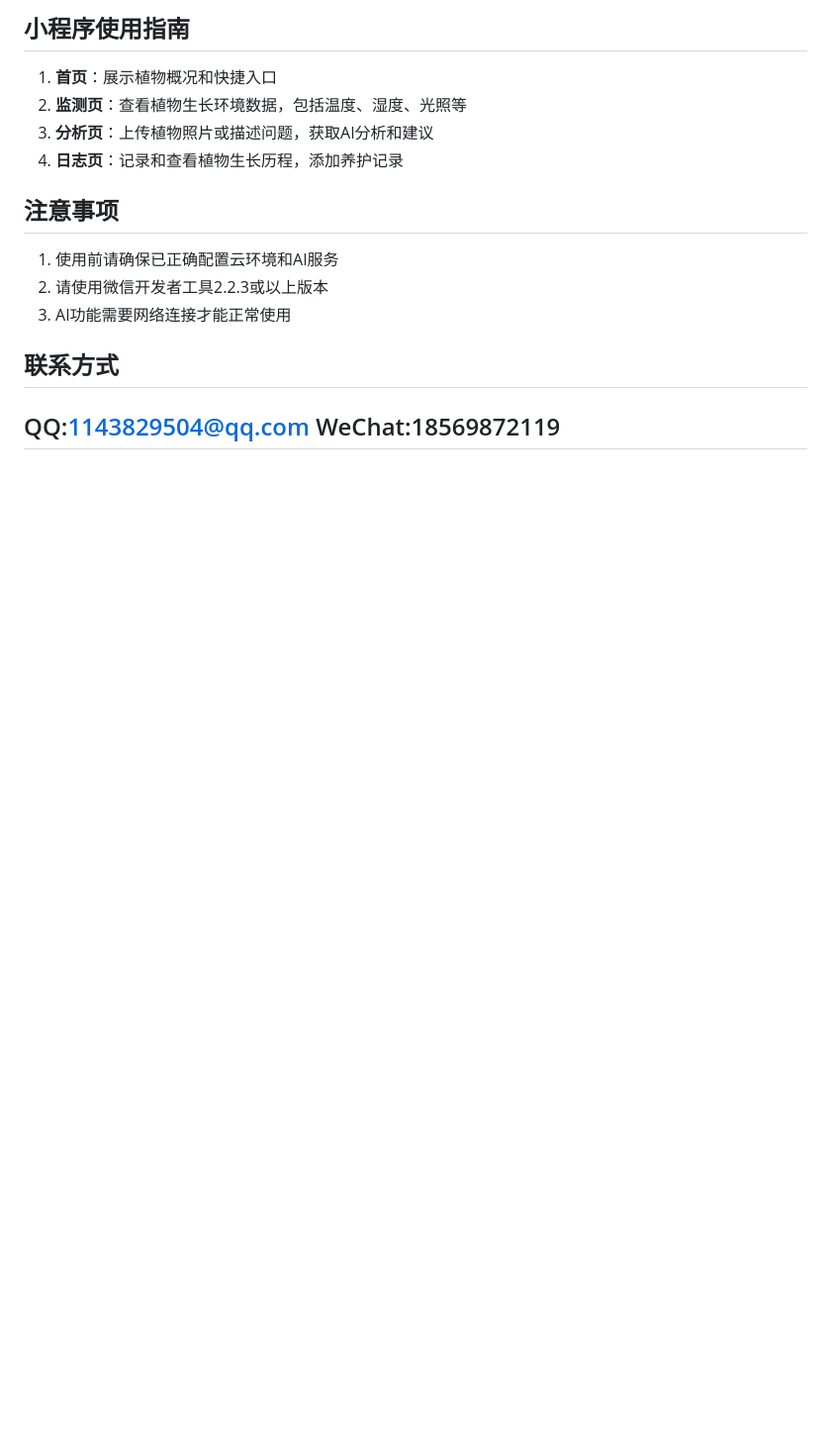
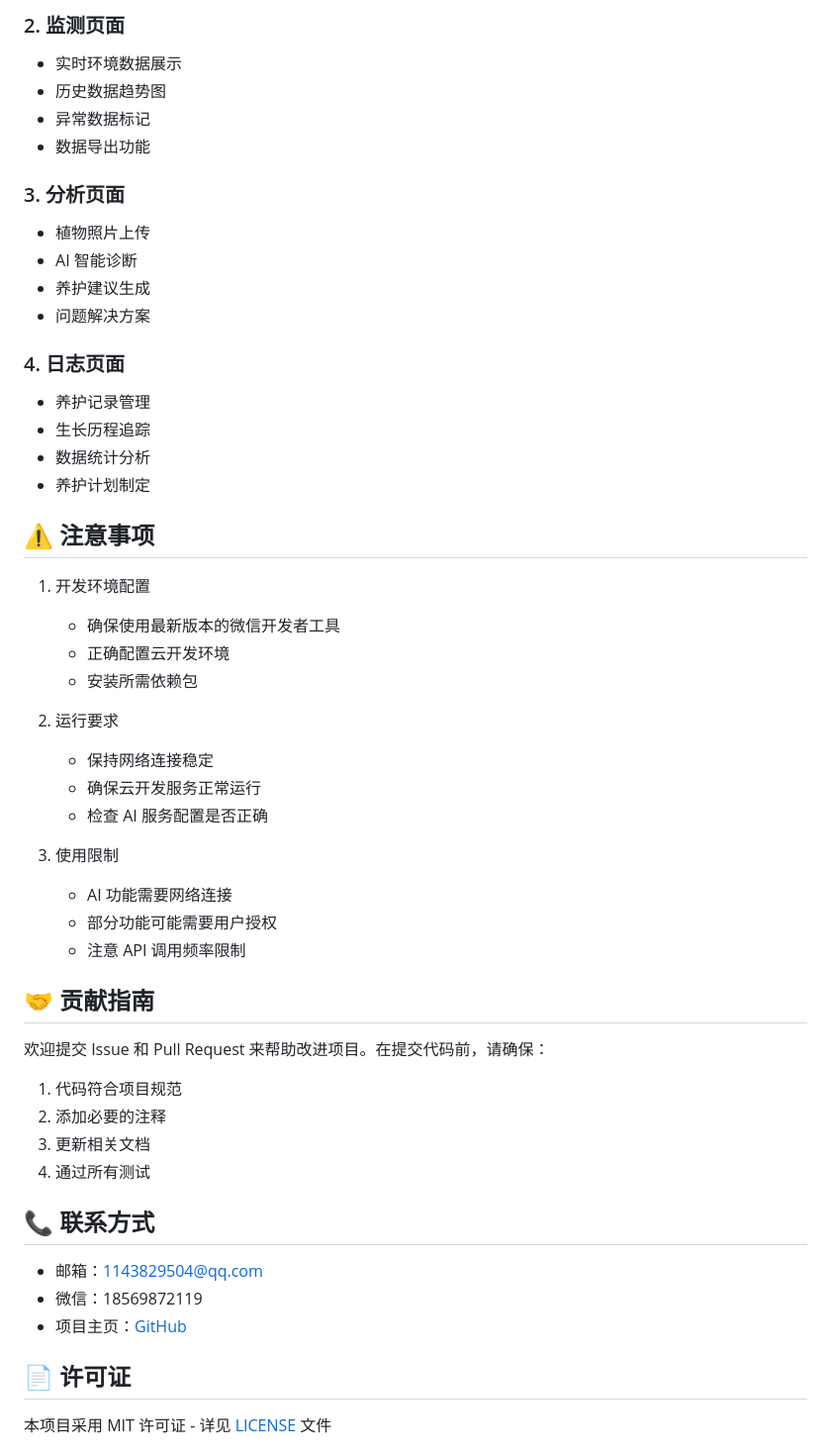
Before and after one commit to luckc4/AI-Plant, a Markdown page: README.md, the part around the change printed below. Shown: that part at 99% size. Rendered like a GitHub page; blank space fills up the shorter version.

```diff
--- a/README.md
+++ b/README.md
@@ -109,20 +139,55 @@ AI-Plant
 
-## 小程序使用指南
+### 2. 监测页面
+- 实时环境数据展示
+- 历史数据趋势图
+- 异常数据标记
+- 数据导出功能
 
-1. **首页**：展示植物概况和快捷入口
-2. **监测页**：查看植物生长环境数据，包括温度、湿度、光照等
-3. **分析页**：上传植物照片或描述问题，获取AI分析和建议
-4. **日志页**：记录和查看植物生长历程，添加养护记录
+### 3. 分析页面
+- 植物照片上传
+- AI 智能诊断
+- 养护建议生成
+- 问题解决方案
 
-## 注意事项
+### 4. 日志页面
+- 养护记录管理
+- 生长历程追踪
+- 数据统计分析
+- 养护计划制定
 
-1. 使用前请确保已正确配置云环境和AI服务
-2. 请使用微信开发者工具2.2.3或以上版本
-3. AI功能需要网络连接才能正常使用
+## ⚠️ 注意事项
 
+1. 开发环境配置
+   - 确保使用最新版本的微信开发者工具
+   - 正确配置云开发环境
+   - 安装所需依赖包
 
-## 联系方式
+2. 运行要求
+   - 保持网络连接稳定
+   - 确保云开发服务正常运行
+   - 检查 AI 服务配置是否正确
 
-QQ:1143829504@qq.com
-WeChat:18569872119
+3. 使用限制
+   - AI 功能需要网络连接
+   - 部分功能可能需要用户授权
+   - 注意 API 调用频率限制
+
+## 🤝 贡献指南
+
+欢迎提交 Issue 和 Pull Request 来帮助改进项目。在提交代码前，请确保：
+1. 代码符合项目规范
+2. 添加必要的注释
+3. 更新相关文档
+4. 通过所有测试
+
+## 📞 联系方式
+
+- 邮箱：1143829504@qq.com
+- 微信：18569872119
+- 项目主页：[GitHub](https://github.com/luckc4/AI-Plant)
+
+## 📄 许可证
+
+本项目采用 MIT 许可证 - 详见 [LICENSE](LICENSE) 文件
+
 ---
```
Also changed, not shown: other parts of README.md (+109 -78 lines).
